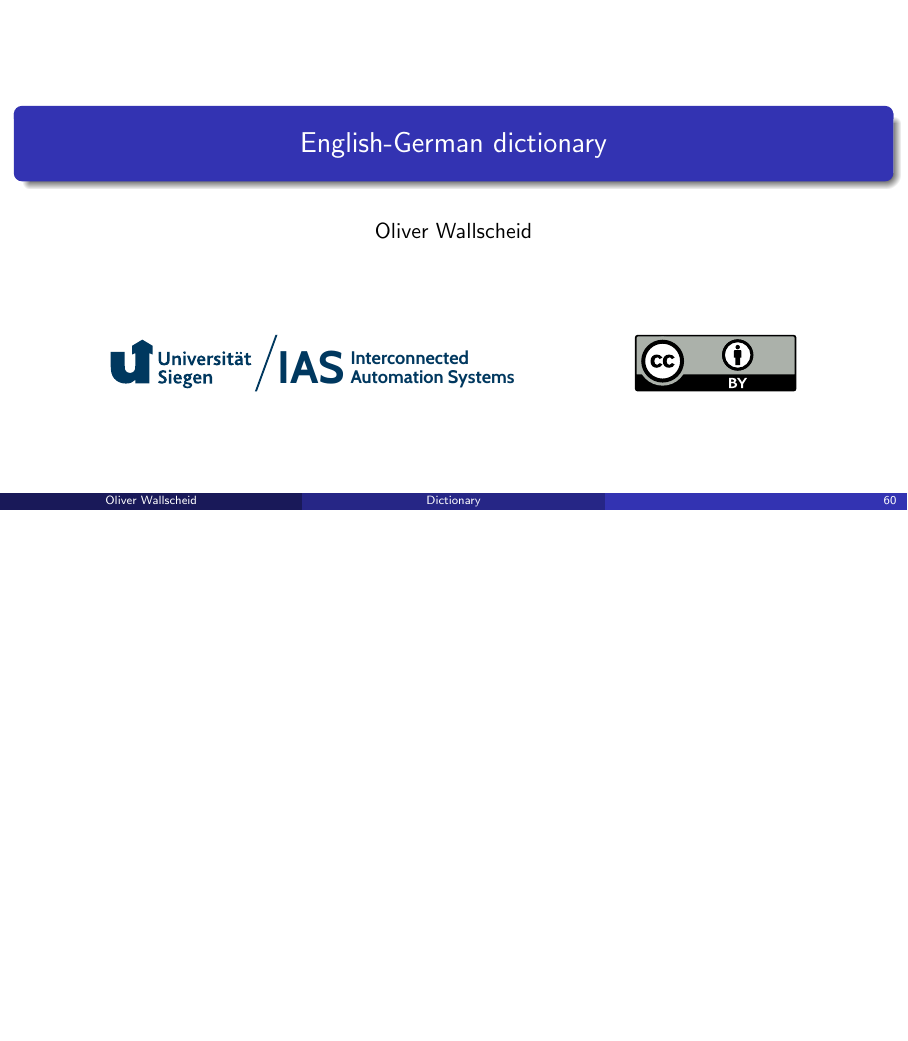
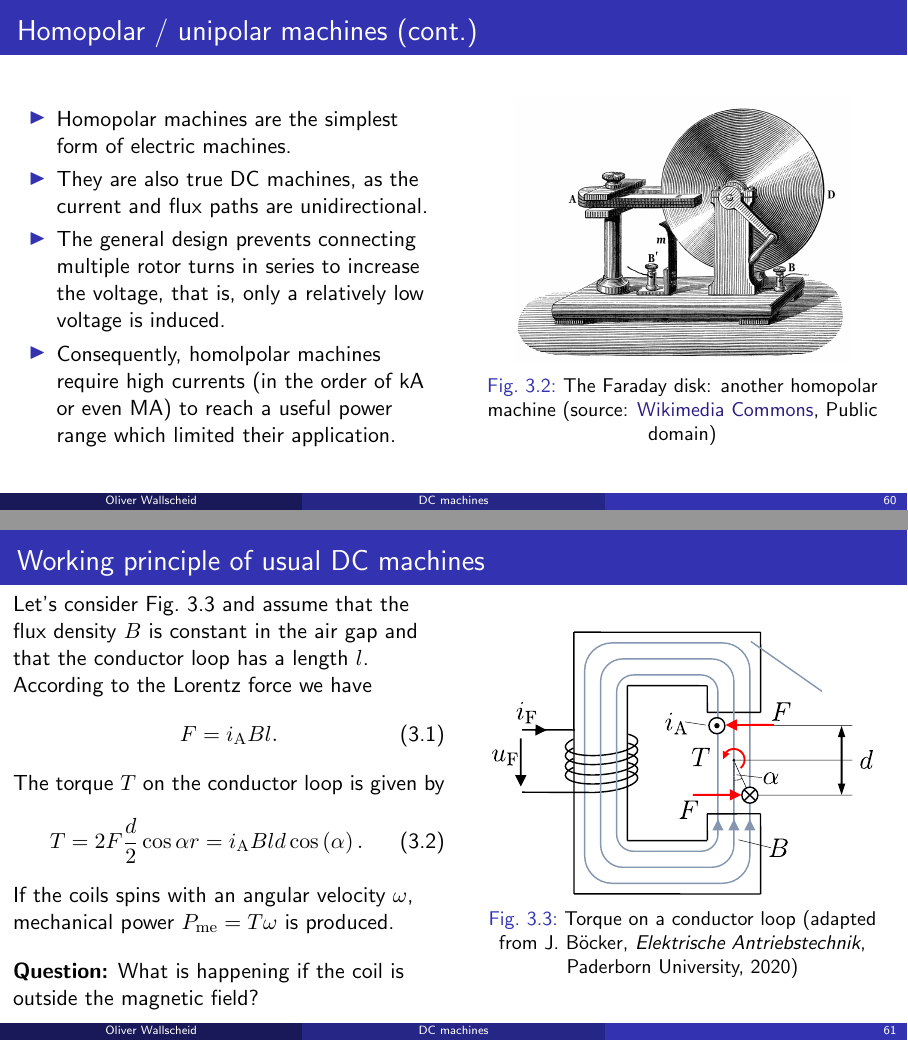
Before and after one commit to IAS-Uni-Siegen/EMD_course, LaTeX slides (lecture/main.tex, which reads lecture/tex/Lecture03.tex): page 122 of 129 before the commit and pages 60 and 61 of 69 after it, the two joined at a grey line, the shorter picture padded with empty space. Compiled offline with pdfLaTeX.

Commit message:
update to lec03

```diff
--- a/lecture/main.tex
+++ b/lecture/main.tex
@@ -1,6 +1,6 @@
 %%%%%%%%%%%%%%%%%%%%%%%%%%%%%%%%%%%%%%%%%%%%%%%%%%%%%%%%%%%%%%%%%%%%%%%%%%%%%
 %%%%%%%%% Very basic document style settings %%%%%%%%%
-\documentclass[aspectratio=169, usepdftitle=false]{beamer}
+\documentclass[aspectratio=169, usepdftitle=false, handout]{beamer}
 \usetheme{Madrid}
 \usefonttheme{professionalfonts}
 \setbeamertemplate{itemize items}[triangle]
--- a/lecture/tex/Lecture03.tex
+++ b/lecture/tex/Lecture03.tex
@@ -1,13 +1,13 @@
-\part{DC-machines}
-\title{DC-machines}
+\part{DC machines}
+\title{DC machines}
 \date{}
 \frame{\titlepage}
 
 %%%%%%%%%%%%%%%%%%%%%%%%%%%%%%%%%%%%%%%%%%%%%%%%%%%%%%%%%%%%%
-%% The machine as an electrical-mechanical converter %%
+%% Homopolar / unipolar machines %%
 %%%%%%%%%%%%%%%%%%%%%%%%%%%%%%%%%%%%%%%%%%%%%%%%%%%%%%%%%%%%%
 \begin{frame}
-	\frametitle{Homopolar machine}
+	\frametitle{Homopolar / unipolar machines}
     \vspace{-0.3cm}
 	\begin{figure}
 		\centering
@@ -27,3 +27,60 @@
         \label{fig:Homopolar_machine}
 	\end{figure}
 \end{frame}
+
+
+%%%%%%%%%%%%%%%%%%%%%%%%%%%%%%%%%%%%%%%%%%%%%%%%%%%%%%%%%%%%%
+%% Homopolar / unipolar machines (cont.) %%
+%%%%%%%%%%%%%%%%%%%%%%%%%%%%%%%%%%%%%%%%%%%%%%%%%%%%%%%%%%%%%
+\begin{frame}
+	\frametitle{Homopolar / unipolar machines (cont.)}
+    \begin{columns}
+		\begin{column}{0.5\textwidth}
+            \begin{itemize}
+                \item  Homopolar machines are the simplest form of electric machines.
+                \item They are also true DC machines, as the current and flux paths are unidirectional.
+                \item The general design prevents connecting multiple rotor turns in series to increase the voltage, that is, only a relatively low voltage is induced.
+                \item Consequently, homolpolar machines require high currents (in the order of  \si{\kilo\ampere} or even \si{\mega\ampere}) to reach a useful power range which limited their application.
+            \end{itemize}
+		\end{column}
+        \hfill
+		\begin{column}{0.49\textwidth}
+			\begin{figure}
+				\centering
+				\includegraphics[width=0.8\textwidth]{fig/lec03/Faraday_disk_generator.jpg}
+				\caption{The Faraday disk: another homopolar machine (source: \href{https://commons.wikimedia.org/wiki/File:Faraday_disk_generator.jpg}{Wikimedia Commons}, Public domain)}
+			\end{figure}
+		\end{column}
+		\end{columns}
+\end{frame}
+
+%%%%%%%%%%%%%%%%%%%%%%%%%%%%%%%%%%%%%%%%%%%%%%%%%%%%%%%%%%%%%
+%% Working principle of usual DC machines %%
+%%%%%%%%%%%%%%%%%%%%%%%%%%%%%%%%%%%%%%%%%%%%%%%%%%%%%%%%%%%%%
+\begin{frame}
+	\frametitle{Working principle of usual DC machines}
+    \begin{columns}
+		\begin{column}{0.5\textwidth}
+            Let's consider \figref{fig:Simple_yoke_coil} and assume that the flux density $B$ is constant in the air gap and that the conductor loop has a length $l$. According to the Lorentz force we have
+			\begin{equation}
+				F = i_\mathrm{A} B l .
+			\end{equation}
+			The torque $T$ on the conductor loop is given by
+			\begin{equation}
+				T = 2 F \frac{d}{2} \cos\alpha r = i_\mathrm{A} B l d \cos\left(\alpha\right).
+			\end{equation}
+			If the coils spins with an angular velocity $\omega$, mechanical power $P_\mathrm{me} = T\omega$ is produced.
+			\\[1em]
+			\textbf{Question:} What is happening if the coil is outside the magnetic field?
+		\end{column}
+        \hfill
+		\begin{column}{0.49\textwidth}
+			\begin{figure}
+				\centering
+				\includegraphics[width=0.9\textwidth]{fig/lec03/Simple_yoke_coil.pdf}
+				\caption{Torque on a conductor loop (adapted from J.~B\"ocker, \textit{Elektrische Antriebstechnik}, Paderborn University, 2020)}
+				\label{fig:Simple_yoke_coil}
+			\end{figure}
+		\end{column}
+		\end{columns}
+\end{frame}
```
Also changed, not shown: lecture/tex/dict.tex (+10 -0 lines), lecture/fig/lec03/Faraday_disk_generator.jpg (added), lecture/fig/lec03/Simple_yoke_coil.pdf (added), lecture/fig/lec03/Simple_yoke_coil.svg (added).
